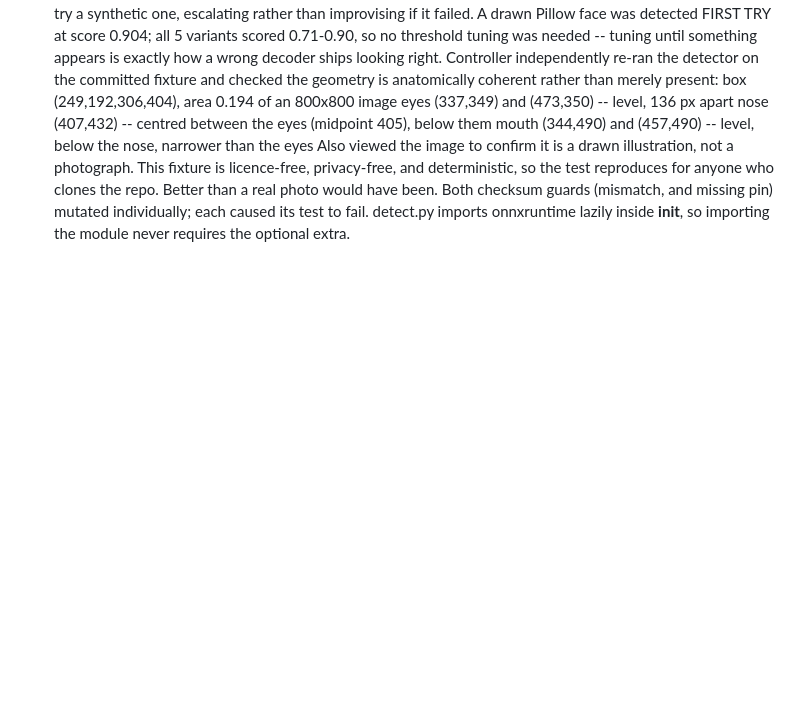
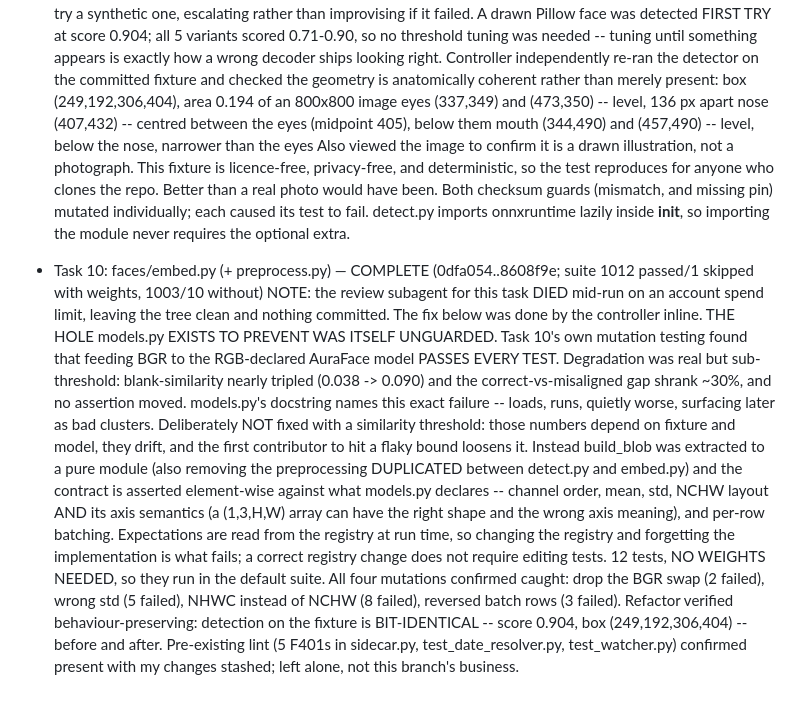
Before and after one commit to conradstorz/ImageHarbor, a Markdown page: .superpowers/sdd/progress.md, the part around the change. Drawn GitHub-style; blank space fills up the shorter version.

Commit message:
docs: record Task 10 and add preprocess.py to the plan
Co-Authored-By: Claude Opus 5 (1M context) <noreply@anthropic.com>
Claude-Session: https://claude.ai/code/session_01DJbF3uE8gv7X9pTpHjnwW5

```diff
--- a/.superpowers/sdd/progress.md
+++ b/.superpowers/sdd/progress.md
@@ -291,3 +291,26 @@ Any future "pre-existing failure" claim must first confirm
   Both checksum guards (mismatch, and missing pin) mutated individually; each caused its
   test to fail. detect.py imports onnxruntime lazily inside __init__, so importing the
   module never requires the optional extra.
+- Task 10: faces/embed.py (+ preprocess.py) — COMPLETE (0dfa054..8608f9e; suite 1012 passed/1 skipped with weights, 1003/10 without)
+  NOTE: the review subagent for this task DIED mid-run on an account spend limit, leaving
+  the tree clean and nothing committed. The fix below was done by the controller inline.
+  THE HOLE models.py EXISTS TO PREVENT WAS ITSELF UNGUARDED. Task 10's own mutation testing
+  found that feeding BGR to the RGB-declared AuraFace model PASSES EVERY TEST. Degradation
+  was real but sub-threshold: blank-similarity nearly tripled (0.038 -> 0.090) and the
+  correct-vs-misaligned gap shrank ~30%, and no assertion moved. models.py's docstring names
+  this exact failure -- loads, runs, quietly worse, surfacing later as bad clusters.
+  Deliberately NOT fixed with a similarity threshold: those numbers depend on fixture and
+  model, they drift, and the first contributor to hit a flaky bound loosens it.
+  Instead build_blob was extracted to a pure module (also removing the preprocessing
+  DUPLICATED between detect.py and embed.py) and the contract is asserted element-wise
+  against what models.py declares -- channel order, mean, std, NCHW layout AND its axis
+  semantics (a (1,3,H,W) array can have the right shape and the wrong axis meaning), and
+  per-row batching. Expectations are read from the registry at run time, so changing the
+  registry and forgetting the implementation is what fails; a correct registry change does
+  not require editing tests. 12 tests, NO WEIGHTS NEEDED, so they run in the default suite.
+  All four mutations confirmed caught: drop the BGR swap (2 failed), wrong std (5 failed),
+  NHWC instead of NCHW (8 failed), reversed batch rows (3 failed).
+  Refactor verified behaviour-preserving: detection on the fixture is BIT-IDENTICAL --
+  score 0.904, box (249,192,306,404) -- before and after.
+  Pre-existing lint (5 F401s in sidecar.py, test_date_resolver.py, test_watcher.py) confirmed
+  present with my changes stashed; left alone, not this branch's business.
```
